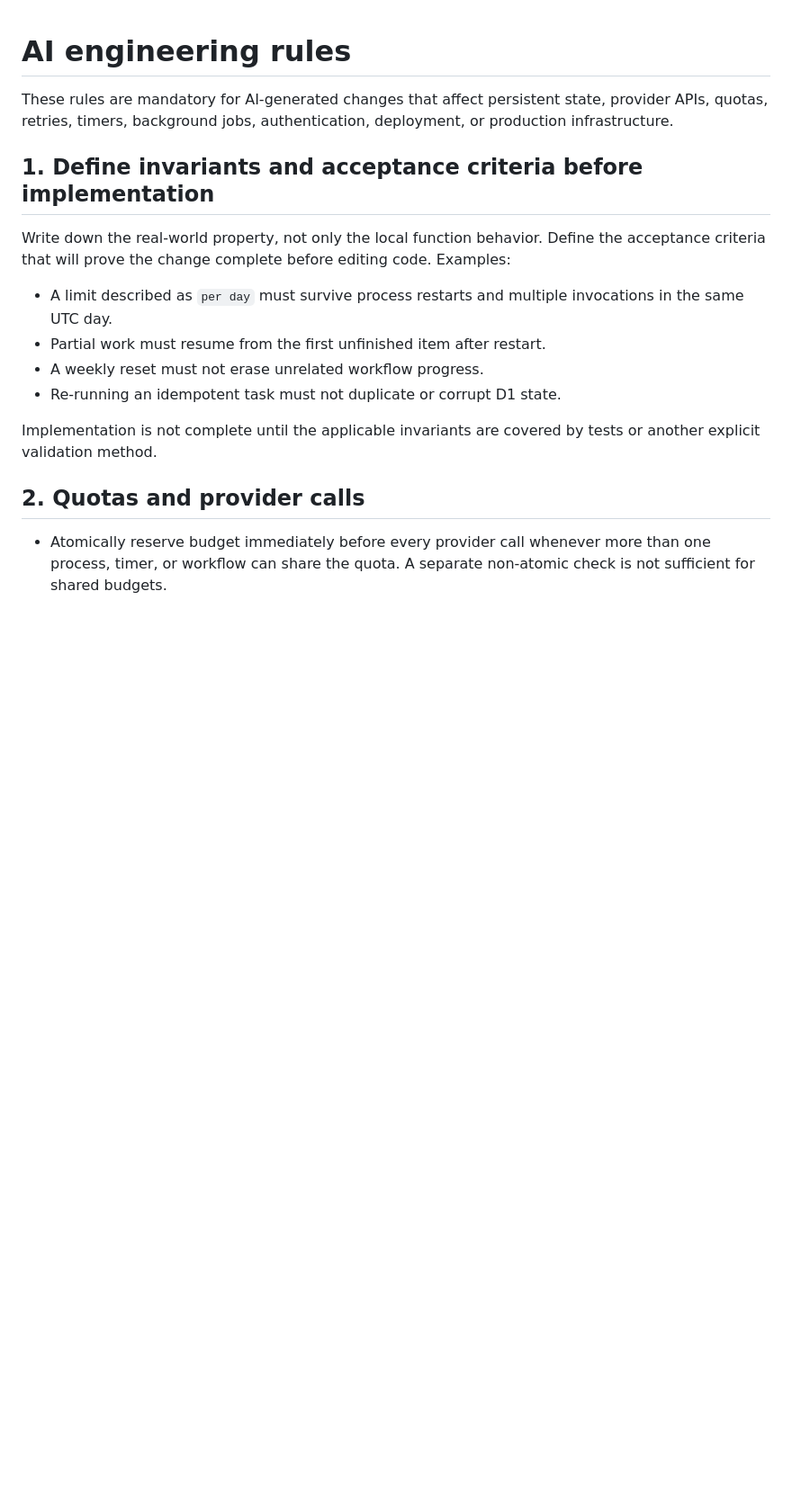
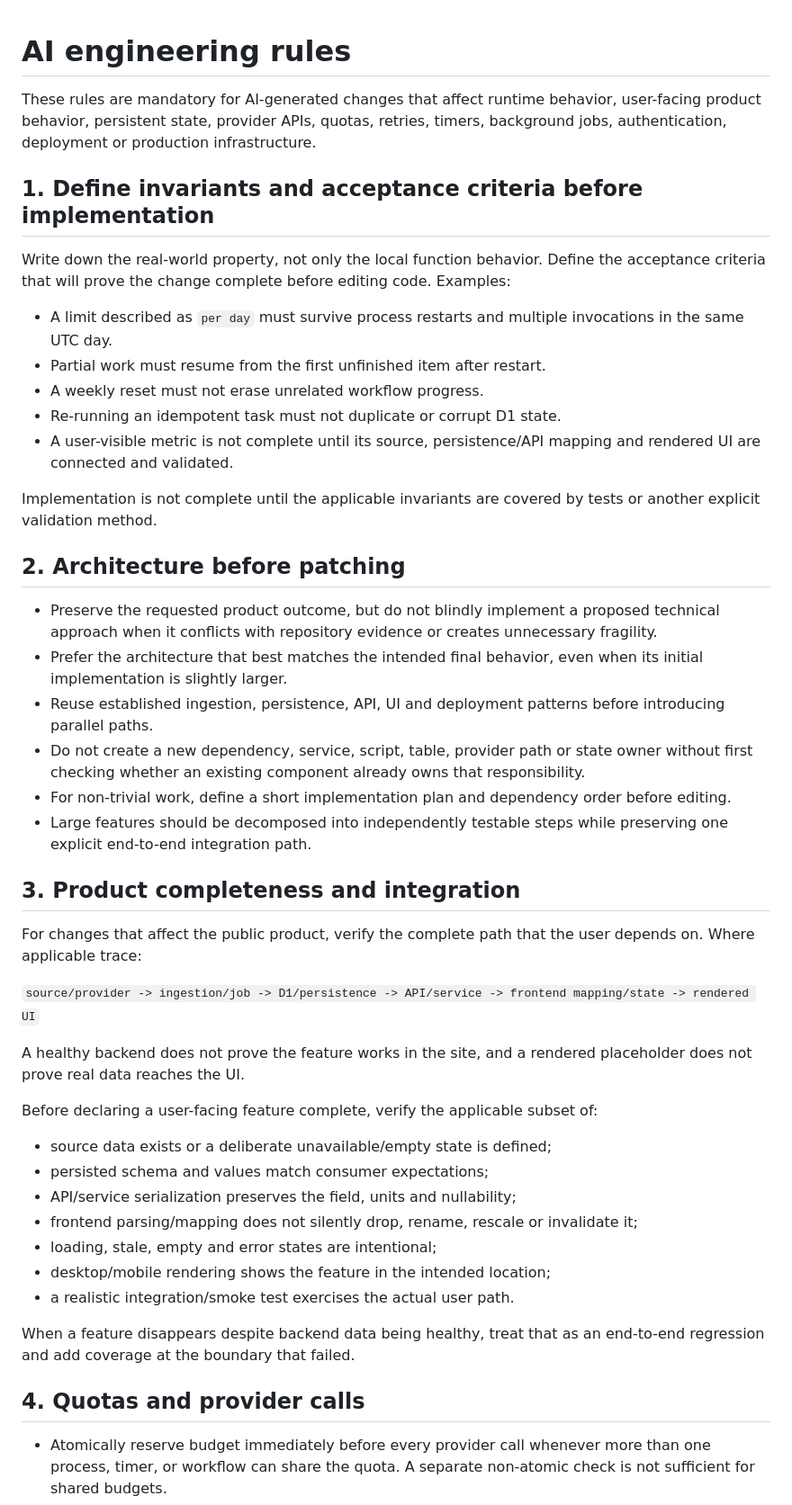
Before and after one commit to drdrey7/stock-autotrader, a Markdown page: .github/AI_ENGINEERING_RULES.md, the part around one of its changes. Shown at 90% size. Rendered like a GitHub page; blank space fills up the shorter version.

Commit message:
chore: add product completeness contract

```diff
--- a/.github/AI_ENGINEERING_RULES.md
+++ b/.github/AI_ENGINEERING_RULES.md
@@ -1,6 +1,6 @@
 # AI engineering rules
 
-These rules are mandatory for AI-generated changes that affect persistent state, provider APIs, quotas, retries, timers, background jobs, authentication, deployment, or production infrastructure.
+These rules are mandatory for AI-generated changes that affect runtime behavior, user-facing product behavior, persistent state, provider APIs, quotas, retries, timers, background jobs, authentication, deployment or production infrastructure.
 
 ## 1. Define invariants and acceptance criteria before implementation
 
@@ -10,10 +10,40 @@ Write down the real-world property, not only the local function behavior. Define
 - Partial work must resume from the first unfinished item after restart.
 - A weekly reset must not erase unrelated workflow progress.
 - Re-running an idempotent task must not duplicate or corrupt D1 state.
+- A user-visible metric is not complete until its source, persistence/API mapping and rendered UI are connected and validated.
 
 Implementation is not complete until the applicable invariants are covered by tests or another explicit validation method.
 
-## 2. Quotas and provider calls
+## 2. Architecture before patching
+
+- Preserve the requested product outcome, but do not blindly implement a proposed technical approach when it conflicts with repository evidence or creates unnecessary fragility.
+- Prefer the architecture that best matches the intended final behavior, even when its initial implementation is slightly larger.
+- Reuse established ingestion, persistence, API, UI and deployment patterns before introducing parallel paths.
+- Do not create a new dependency, service, script, table, provider path or state owner without first checking whether an existing component already owns that responsibility.
+- For non-trivial work, define a short implementation plan and dependency order before editing.
+- Large features should be decomposed into independently testable steps while preserving one explicit end-to-end integration path.
+
+## 3. Product completeness and integration
+
+For changes that affect the public product, verify the complete path that the user depends on. Where applicable trace:
+
+`source/provider -> ingestion/job -> D1/persistence -> API/service -> frontend mapping/state -> rendered UI`
+
+A healthy backend does not prove the feature works in the site, and a rendered placeholder does not prove real data reaches the UI.
+
+Before declaring a user-facing feature complete, verify the applicable subset of:
+
+- source data exists or a deliberate unavailable/empty state is defined;
+- persisted schema and values match consumer expectations;
+- API/service serialization preserves the field, units and nullability;
+- frontend parsing/mapping does not silently drop, rename, rescale or invalidate it;
+- loading, stale, empty and error states are intentional;
+- desktop/mobile rendering shows the feature in the intended location;
+- a realistic integration/smoke test exercises the actual user path.
+
+When a feature disappears despite backend data being healthy, treat that as an end-to-end regression and add coverage at the boundary that failed.
+
+## 4. Quotas and provider calls
 
 - Atomically reserve budget immediately before every provider call whenever more than one process, timer, or workflow can share the quota. A separate non-atomic check is not sufficient for shared budgets.
 - Single-consumer limits must still be checked immediately before every provider call.
```
Also changed, not shown: other parts of .github/AI_ENGINEERING_RULES.md (+16 -11 lines).
